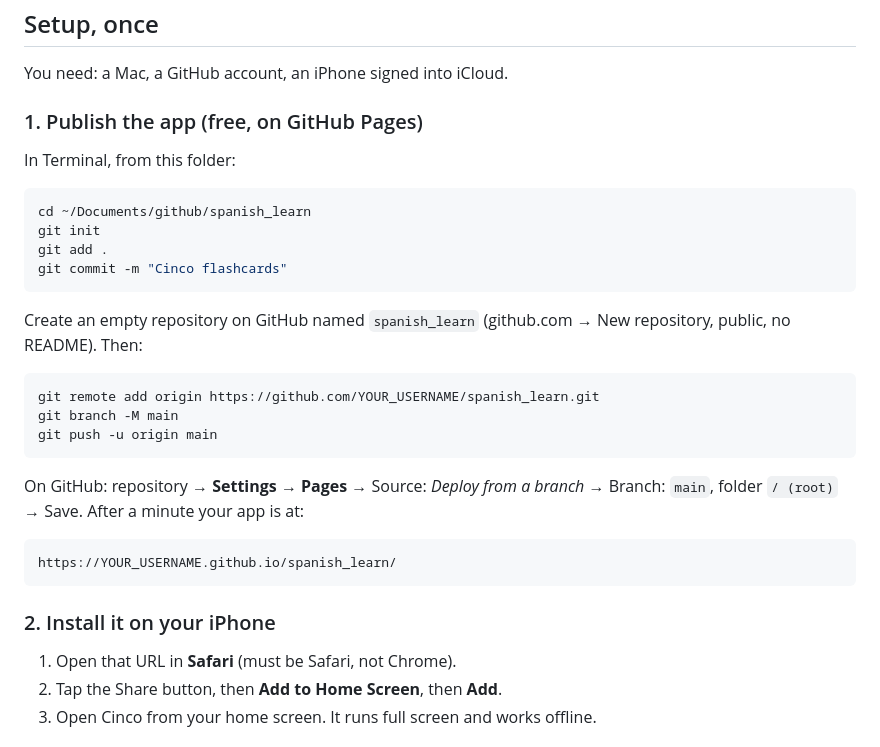
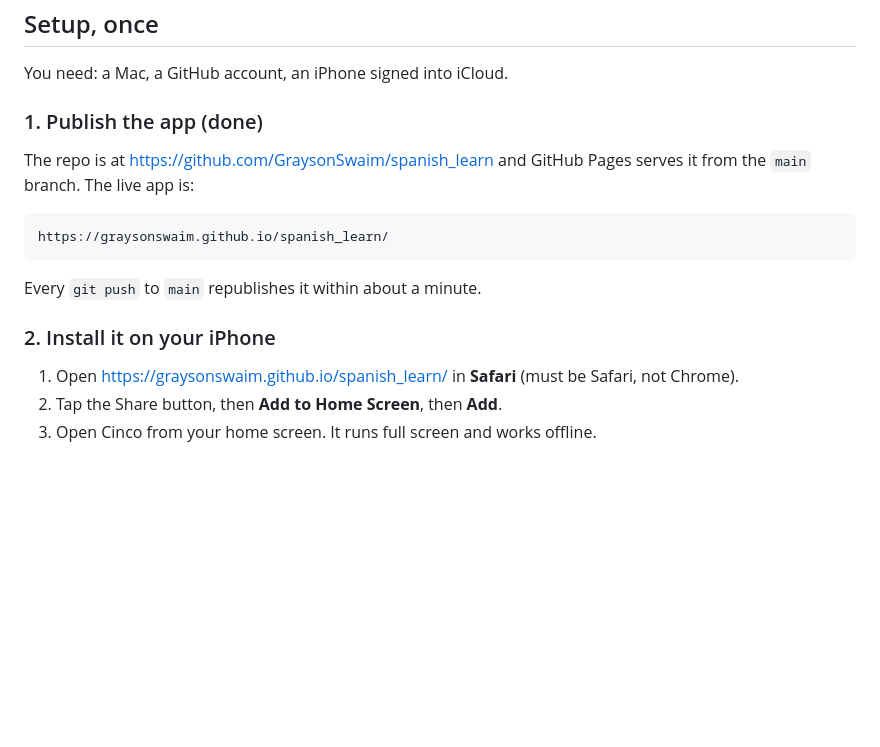
Before and after one commit to GraysonSwaim/spanish_learn, a Markdown page: README.md, the part around the change. Rendered like a GitHub page; blank space fills up the shorter version.

Commit message:
README: point at the live repo and Pages URL
Co-Authored-By: Claude Opus 5 <noreply@anthropic.com>

````diff
--- a/README.md
+++ b/README.md
@@ -31,34 +31,19 @@ Why this order: recognizing a word (Spanish to English) is much easier than prod
 
 You need: a Mac, a GitHub account, an iPhone signed into iCloud.
 
-### 1. Publish the app (free, on GitHub Pages)
+### 1. Publish the app (done)
 
-In Terminal, from this folder:
+The repo is at https://github.com/GraysonSwaim/spanish_learn and GitHub Pages serves it from the `main` branch. The live app is:
 
-```sh
-cd ~/Documents/github/spanish_learn
-git init
-git add .
-git commit -m "Cinco flashcards"
+```
+https://graysonswaim.github.io/spanish_learn/
 ```
 
-Create an empty repository on GitHub named `spanish_learn` (github.com → New repository, public, no README). Then:
-
-```sh
-git remote add origin https://github.com/YOUR_USERNAME/spanish_learn.git
-git branch -M main
-git push -u origin main
-```
-
-On GitHub: repository → **Settings** → **Pages** → Source: *Deploy from a branch* → Branch: `main`, folder `/ (root)` → Save. After a minute your app is at:
-
-```
-https://YOUR_USERNAME.github.io/spanish_learn/
-```
+Every `git push` to `main` republishes it within about a minute.
 
 ### 2. Install it on your iPhone
 
-1. Open that URL in **Safari** (must be Safari, not Chrome).
+1. Open https://graysonswaim.github.io/spanish_learn/ in **Safari** (must be Safari, not Chrome).
 2. Tap the Share button, then **Add to Home Screen**, then **Add**.
 3. Open Cinco from your home screen. It runs full screen and works offline.
 
````
